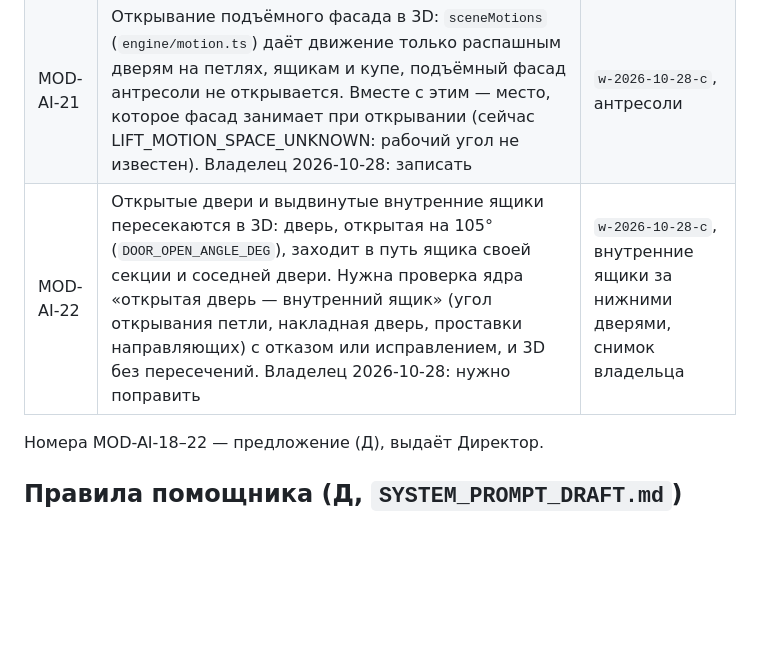
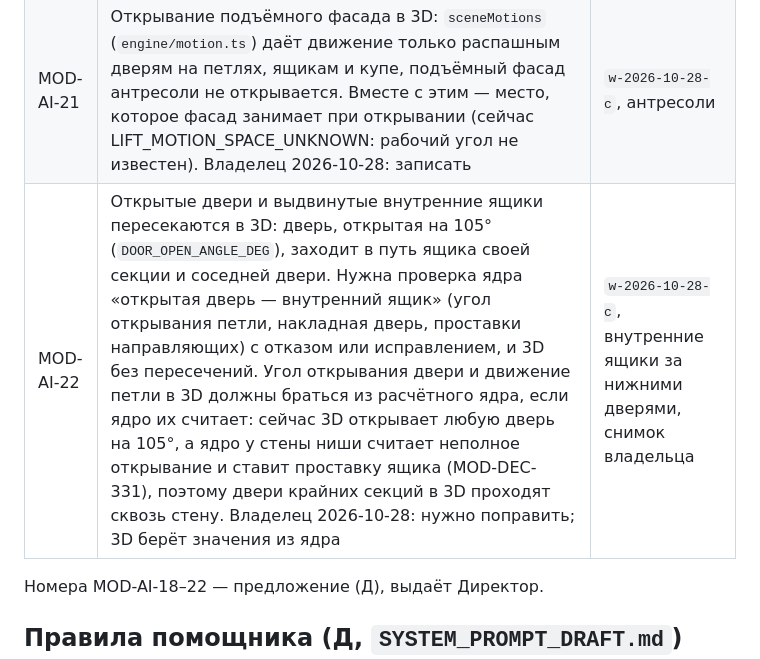
Before and after one commit to proc2010-Claude/modulero-ai, a Markdown page: docs/reports/2026-10-28-stage2-wardrobe.md, the part around the change. Drawn GitHub-style; blank space fills up the shorter version.

Commit message:
Отчёт шкафа: MOD-AI-22 — угол открывания в 3D из ядра
Владелец 2026-10-28: 3D должен брать угол открывания двери и движение
петли из расчётного ядра; сейчас двери у стены ниши проходят сквозь неё.

Co-Authored-By: Claude Opus 5.5 <noreply@anthropic.com>
Claude-Session: https://claude.ai/code/session_01QnCedQi4PvDbY34pRBLAgw

```diff
--- a/docs/reports/2026-10-28-stage2-wardrobe.md
+++ b/docs/reports/2026-10-28-stage2-wardrobe.md
@@ -17,7 +17,7 @@
 | MOD-AI-19 | Сторона петель всех дверей секции одной командой при фасадах рядами | `w-2026-10-28-c`, ходы 8–9 |
 | MOD-AI-20 | Изменить правила автоматической расстановки петель (FE-04, MOD-DEC-159/378). Сейчас крайняя петля всегда в 96 мм от торца, смещение — не больше ±96 мм шагом 32 и не ближе 80 мм к торцу, а вручную поставленный ящик петлю не двигает. Нужно: при ящике или полке за дверью петля сама уходит по вертикали в свободное место в пределах, допустимых петлёй, чтобы ящики не теряли высоту. Владелец 2026-10-28: правила нужно изменить | `w-2026-10-28-c`, внутренние ящики за нижними дверями |
 | MOD-AI-21 | Открывание подъёмного фасада в 3D: `sceneMotions` (`engine/motion.ts`) даёт движение только распашным дверям на петлях, ящикам и купе, подъёмный фасад антресоли не открывается. Вместе с этим — место, которое фасад занимает при открывании (сейчас LIFT_MOTION_SPACE_UNKNOWN: рабочий угол не известен). Владелец 2026-10-28: записать | `w-2026-10-28-c`, антресоли |
-| MOD-AI-22 | Открытые двери и выдвинутые внутренние ящики пересекаются в 3D: дверь, открытая на 105° (`DOOR_OPEN_ANGLE_DEG`), заходит в путь ящика своей секции и соседней двери. Нужна проверка ядра «открытая дверь — внутренний ящик» (угол открывания петли, накладная дверь, проставки направляющих) с отказом или исправлением, и 3D без пересечений. Владелец 2026-10-28: нужно поправить | `w-2026-10-28-c`, внутренние ящики за нижними дверями, снимок владельца |
+| MOD-AI-22 | Открытые двери и выдвинутые внутренние ящики пересекаются в 3D: дверь, открытая на 105° (`DOOR_OPEN_ANGLE_DEG`), заходит в путь ящика своей секции и соседней двери. Нужна проверка ядра «открытая дверь — внутренний ящик» (угол открывания петли, накладная дверь, проставки направляющих) с отказом или исправлением, и 3D без пересечений. Угол открывания двери и движение петли в 3D должны браться из расчётного ядра, если ядро их считает: сейчас 3D открывает любую дверь на 105°, а ядро у стены ниши считает неполное открывание и ставит проставку ящика (MOD-DEC-331), поэтому двери крайних секций в 3D проходят сквозь стену. Владелец 2026-10-28: нужно поправить; 3D берёт значения из ядра | `w-2026-10-28-c`, внутренние ящики за нижними дверями, снимок владельца |
 
 Номера MOD-AI-18–22 — предложение (Д), выдаёт Директор.
 
```
